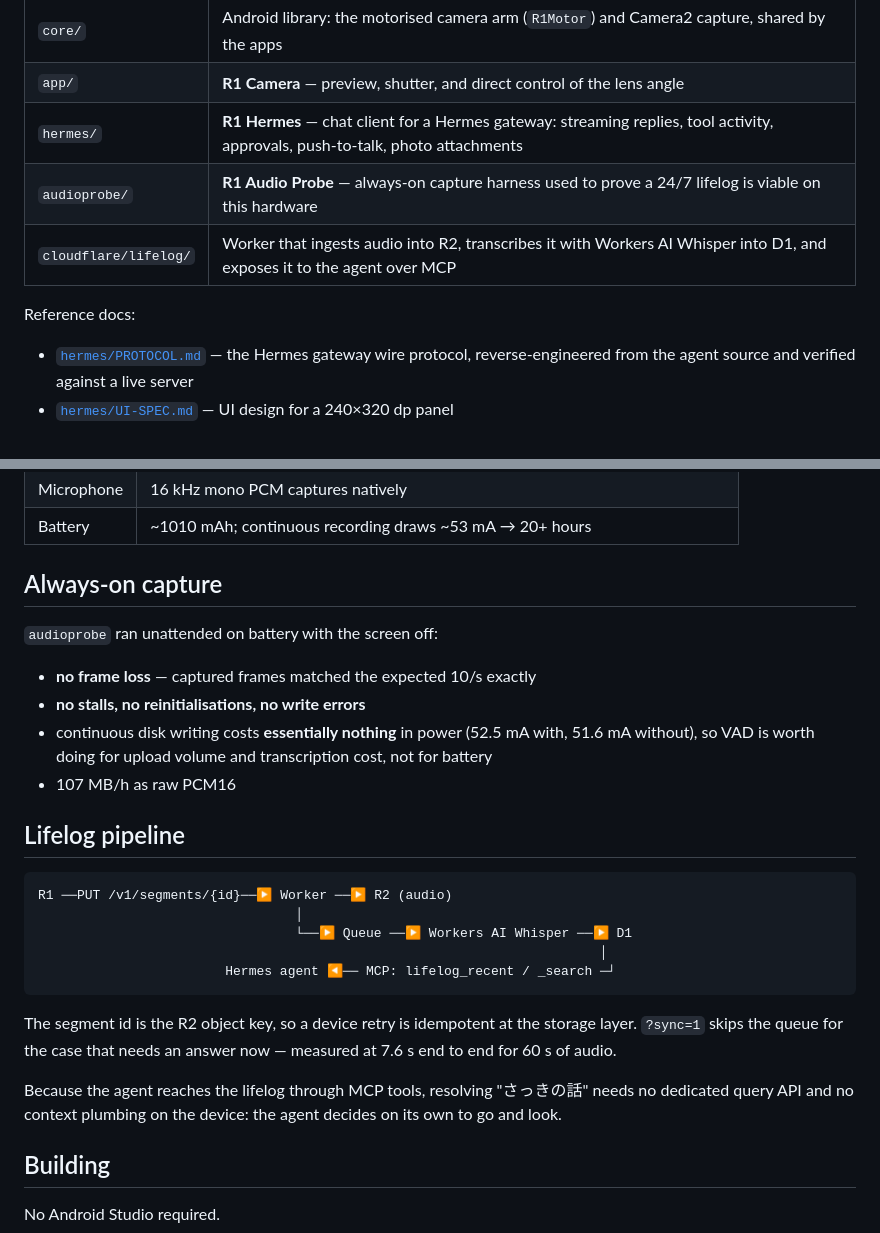
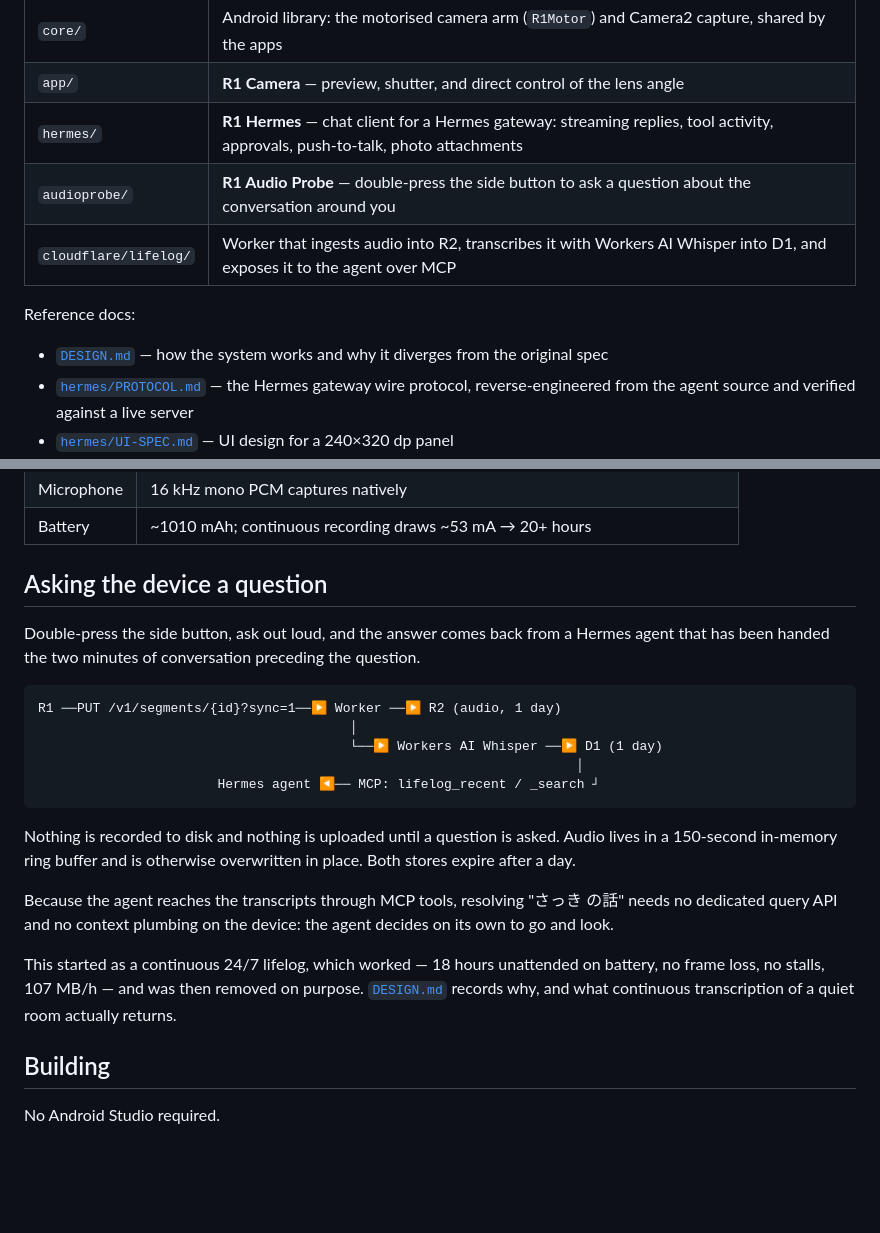
Before and after one commit to mantaroh/rabbit-r1-recorder, a Markdown page: README.md, 2 parts joined by grey strips. GitHub-like rendering; blank space fills up the shorter version.

````diff
--- a/README.md
+++ b/README.md
@@ -15,11 +15,13 @@ not assumed.
 | `core/` | Android library: the motorised camera arm (`R1Motor`) and Camera2 capture, shared by the apps |
 | `app/` | **R1 Camera** — preview, shutter, and direct control of the lens angle |
 | `hermes/` | **R1 Hermes** — chat client for a Hermes gateway: streaming replies, tool activity, approvals, push-to-talk, photo attachments |
-| `audioprobe/` | **R1 Audio Probe** — always-on capture harness used to prove a 24/7 lifelog is viable on this hardware |
+| `audioprobe/` | **R1 Audio Probe** — double-press the side button to ask a question about the conversation around you |
 | `cloudflare/lifelog/` | Worker that ingests audio into R2, transcribes it with Workers AI Whisper into D1, and exposes it to the agent over MCP |
 
 Reference docs:
 
+- [`DESIGN.md`](DESIGN.md) — how the system works and why it diverges from the
+  original spec
 - [`hermes/PROTOCOL.md`](hermes/PROTOCOL.md) — the Hermes gateway wire protocol,
   reverse-engineered from the agent source and verified against a live server
 - [`hermes/UI-SPEC.md`](hermes/UI-SPEC.md) — UI design for a 240×320 dp panel
@@ -40,34 +42,32 @@ actually does:
 | Microphone | 16 kHz mono PCM captures natively |
 | Battery | ~1010 mAh; continuous recording draws ~53 mA → 20+ hours |
 
-## Always-on capture
+## Asking the device a question
 
-`audioprobe` ran unattended on battery with the screen off:
-
-- **no frame loss** — captured frames matched the expected 10/s exactly
-- **no stalls, no reinitialisations, no write errors**
-- continuous disk writing costs **essentially nothing** in power (52.5 mA with,
-  51.6 mA without), so VAD is worth doing for upload volume and transcription
-  cost, not for battery
-- 107 MB/h as raw PCM16
-
-## Lifelog pipeline
+Double-press the side button, ask out loud, and the answer comes back from a
+Hermes agent that has been handed the two minutes of conversation preceding the
+question.
 
 ```
-R1 ──PUT /v1/segments/{id}──▶ Worker ──▶ R2 (audio)
-                                 │
-                                 └──▶ Queue ──▶ Workers AI Whisper ──▶ D1
-                                                                        │
-                        Hermes agent ◀── MCP: lifelog_recent / _search ─┘
+R1 ──PUT /v1/segments/{id}?sync=1──▶ Worker ──▶ R2 (audio, 1 day)
+                                        │
+                                        └──▶ Workers AI Whisper ──▶ D1 (1 day)
+                                                                     │
+                       Hermes agent ◀── MCP: lifelog_recent / _search ┘
 ```
 
-The segment id is the R2 object key, so a device retry is idempotent at the
-storage layer. `?sync=1` skips the queue for the case that needs an answer now —
-measured at 7.6 s end to end for 60 s of audio.
+Nothing is recorded to disk and nothing is uploaded until a question is asked.
+Audio lives in a 150-second in-memory ring buffer and is otherwise overwritten
+in place. Both stores expire after a day.
 
-Because the agent reaches the lifelog through MCP tools, resolving "さっきの話"
-needs no dedicated query API and no context plumbing on the device: the agent
-decides on its own to go and look.
+Because the agent reaches the transcripts through MCP tools, resolving "さっき
+の話" needs no dedicated query API and no context plumbing on the device: the
+agent decides on its own to go and look.
+
+This started as a continuous 24/7 lifelog, which worked — 18 hours unattended
+on battery, no frame loss, no stalls, 107 MB/h — and was then removed on
+purpose. [`DESIGN.md`](DESIGN.md) records why, and what continuous transcription
+of a quiet room actually returns.
 
 ## Building
 
````
Also changed, not shown: DESIGN.md (added, +176 -0 lines).
